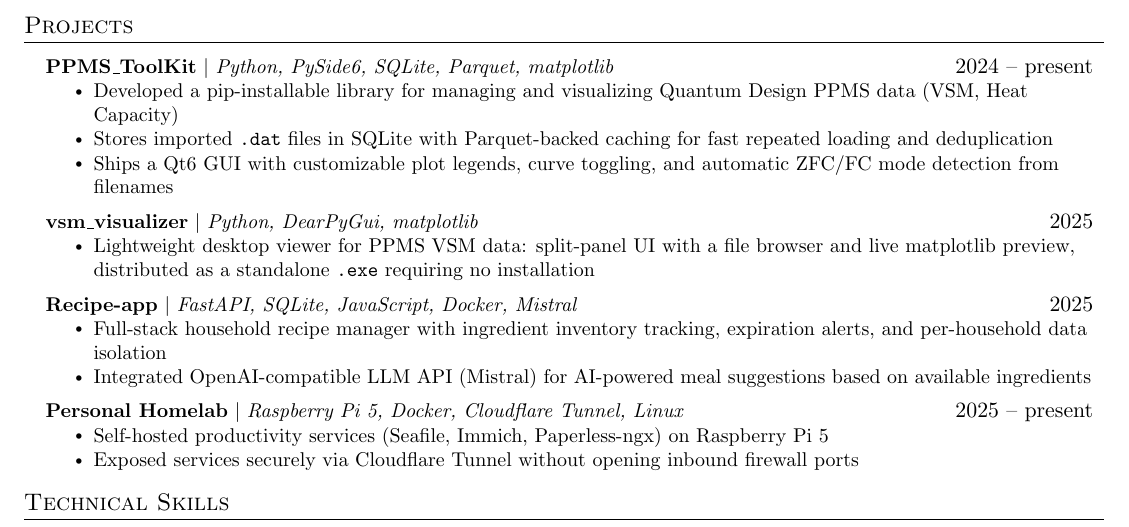
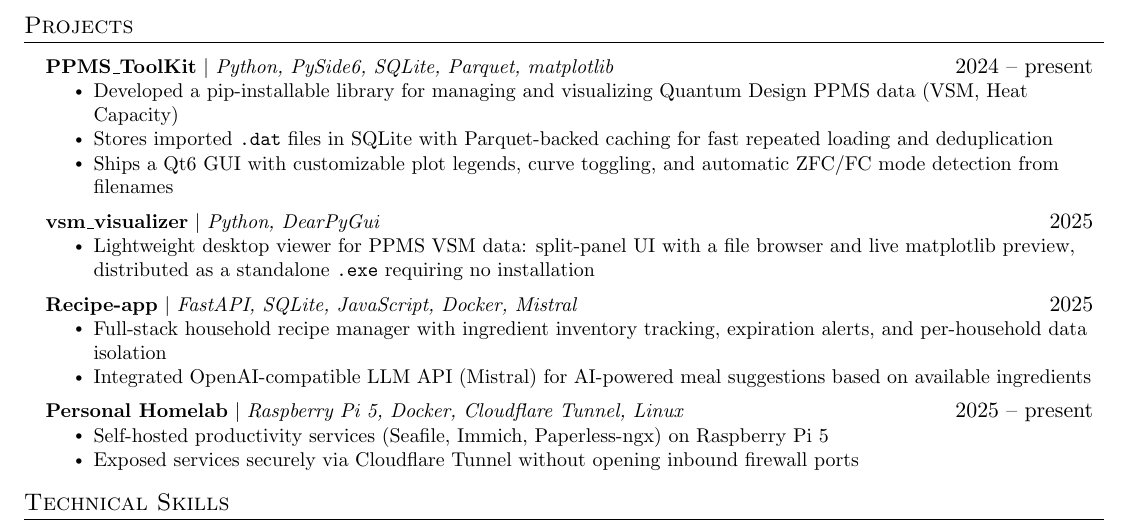
Before and after one commit to AlbertRyu/resume, a LaTeX CV (resume.tex): part of the page, cut so that both start at the same text. Compiled offline with pdfLaTeX.

Commit message:
fix description of vsm visualizer

```diff
--- a/resume.tex
+++ b/resume.tex
@@ -153,7 +153,7 @@
             \resumeItem{Ships a Qt6 GUI with customizable plot legends, curve toggling, and automatic ZFC/FC mode detection from filenames}
           \resumeItemListEnd
       \resumeProjectHeading
-          {\textbf{vsm\_visualizer} $|$ \emph{Python, DearPyGui, matplotlib}}{2025}
+          {\textbf{vsm\_visualizer} $|$ \emph{Python, DearPyGui}}{2025}
           \resumeItemListStart
             \resumeItem{Lightweight desktop viewer for PPMS VSM data: split-panel UI with a file browser and live matplotlib preview, distributed as a standalone \texttt{.exe} requiring no installation}
           \resumeItemListEnd
```
